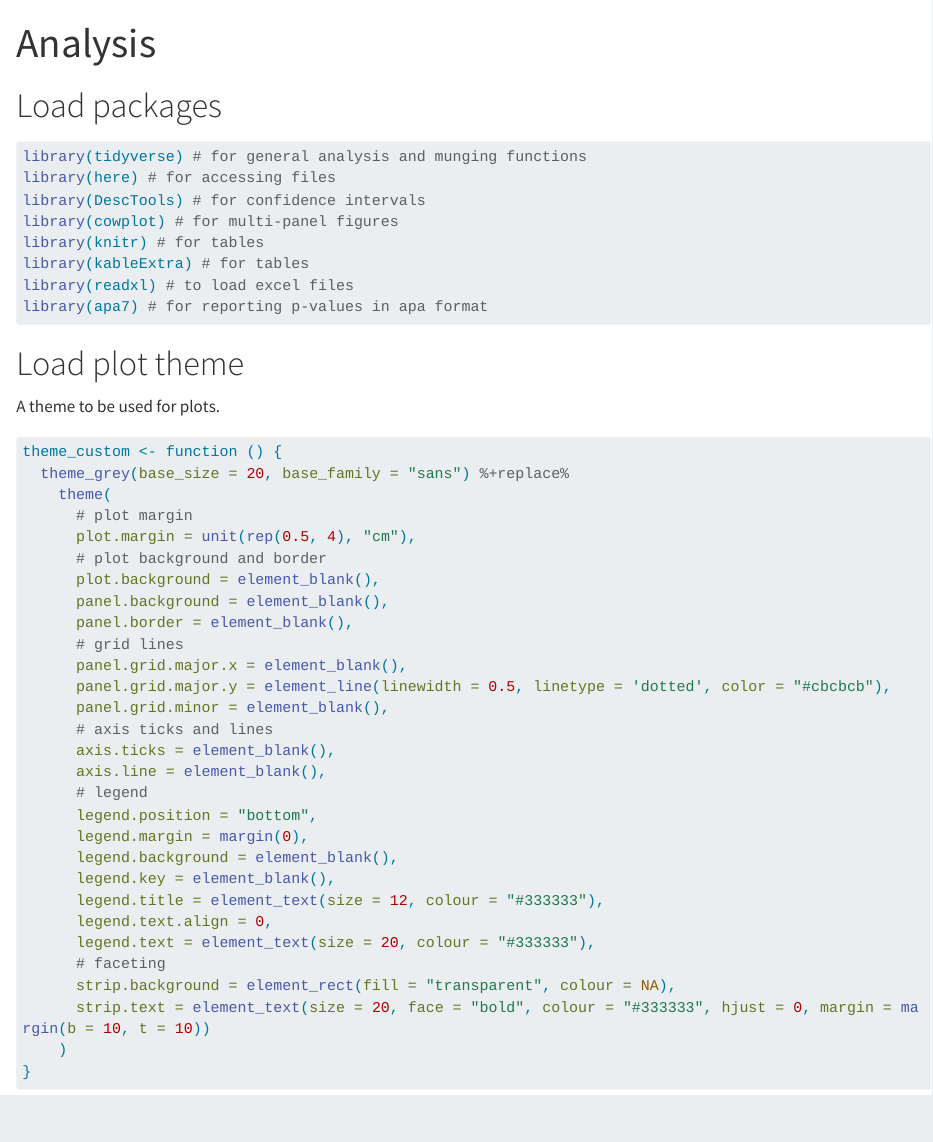
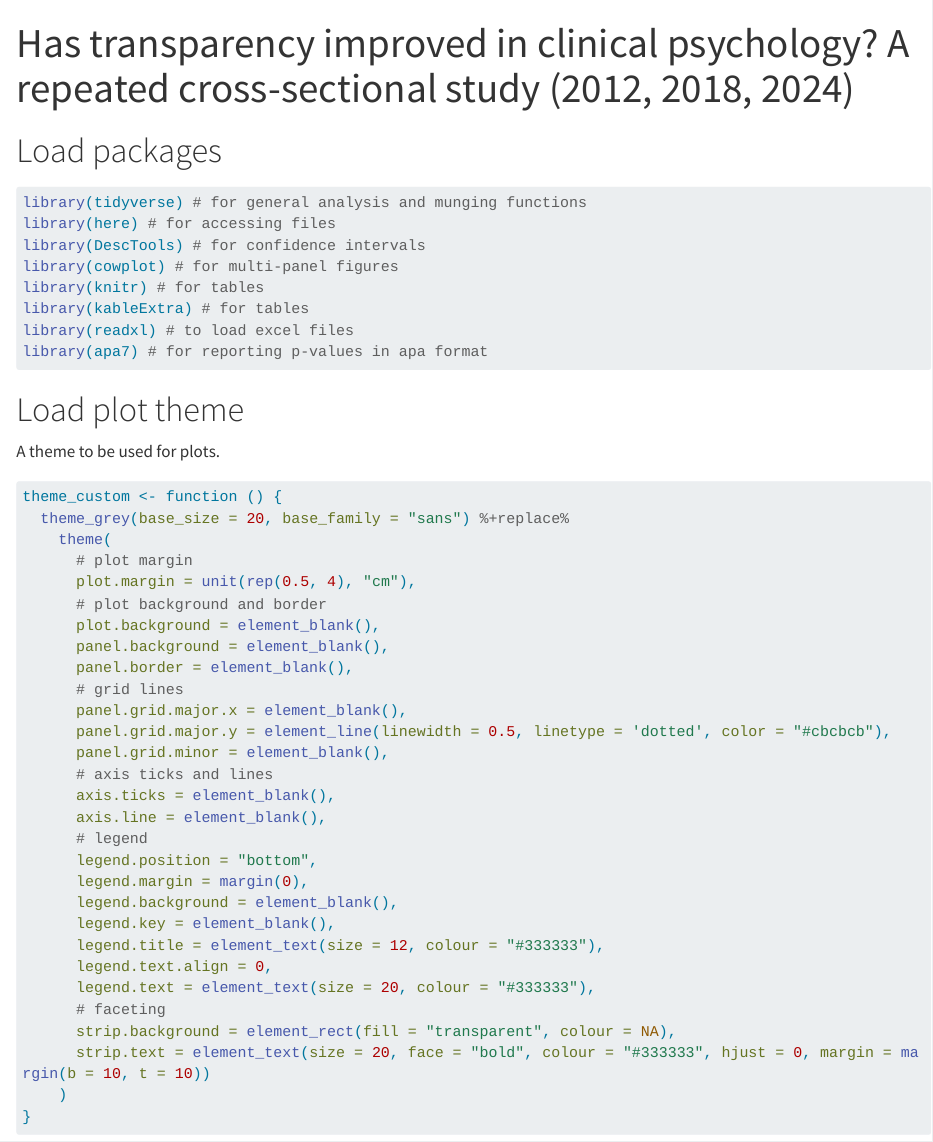
Before and after one commit to TomHardwicke/PROJ_2025_clin_psych_transparency, a Quarto document (analysis/analysis.qmd): the page in a window 1100 px wide, from its top. Rendered offline with R 4.5, knitr and Pandoc in place of Quarto, with nearby package versions; some code elsewhere in the file could not run offline; long lines of code are wrapped.

Commit message:
Update analysis.qmd

```diff
--- a/analysis/analysis.qmd
+++ b/analysis/analysis.qmd
@@ -1,11 +1,10 @@
 ---
-title: "Analysis"
+title: "Has transparency improved in clinical psychology? A repeated cross-sectional study (2012, 2018, 2024)"
 format: html
 execute:
   warning: false
   message: false
   echo: true
-
 ---
 
 # Load packages
```
